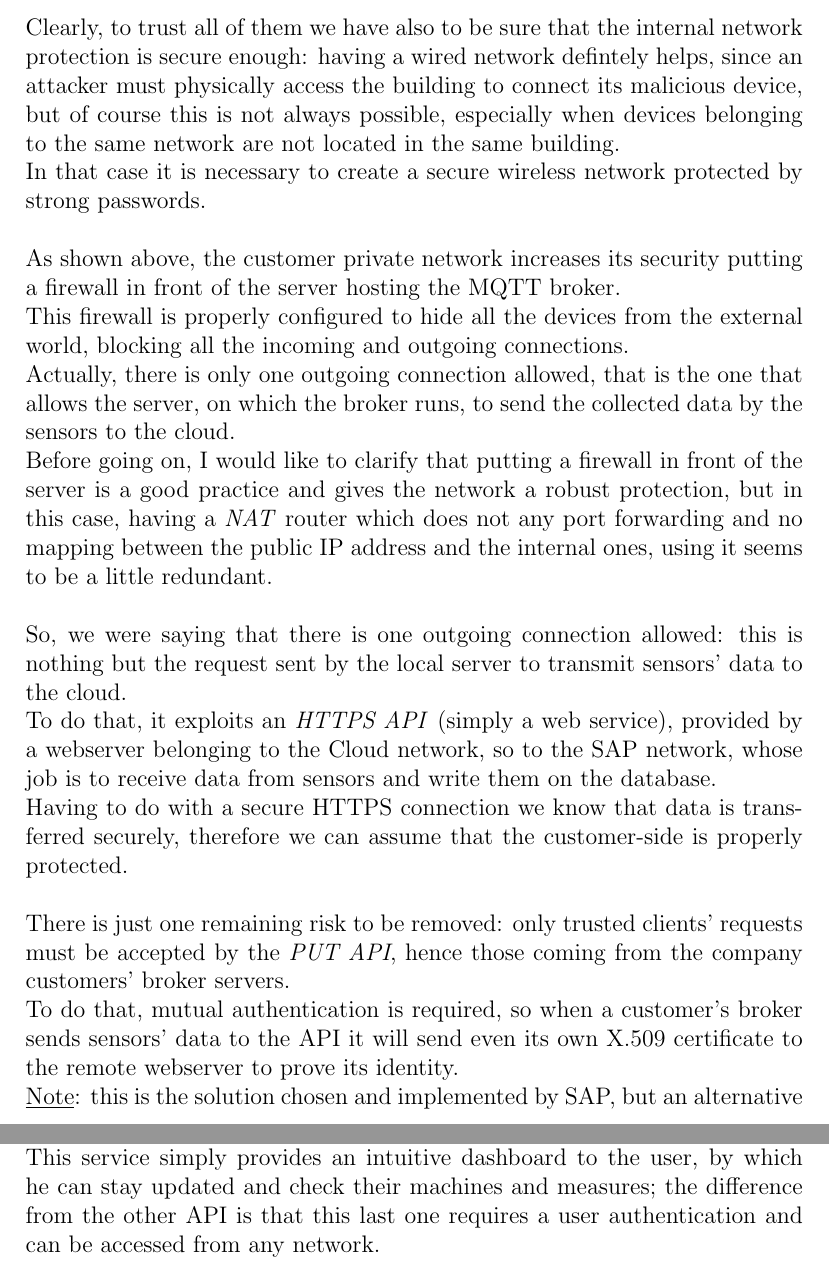
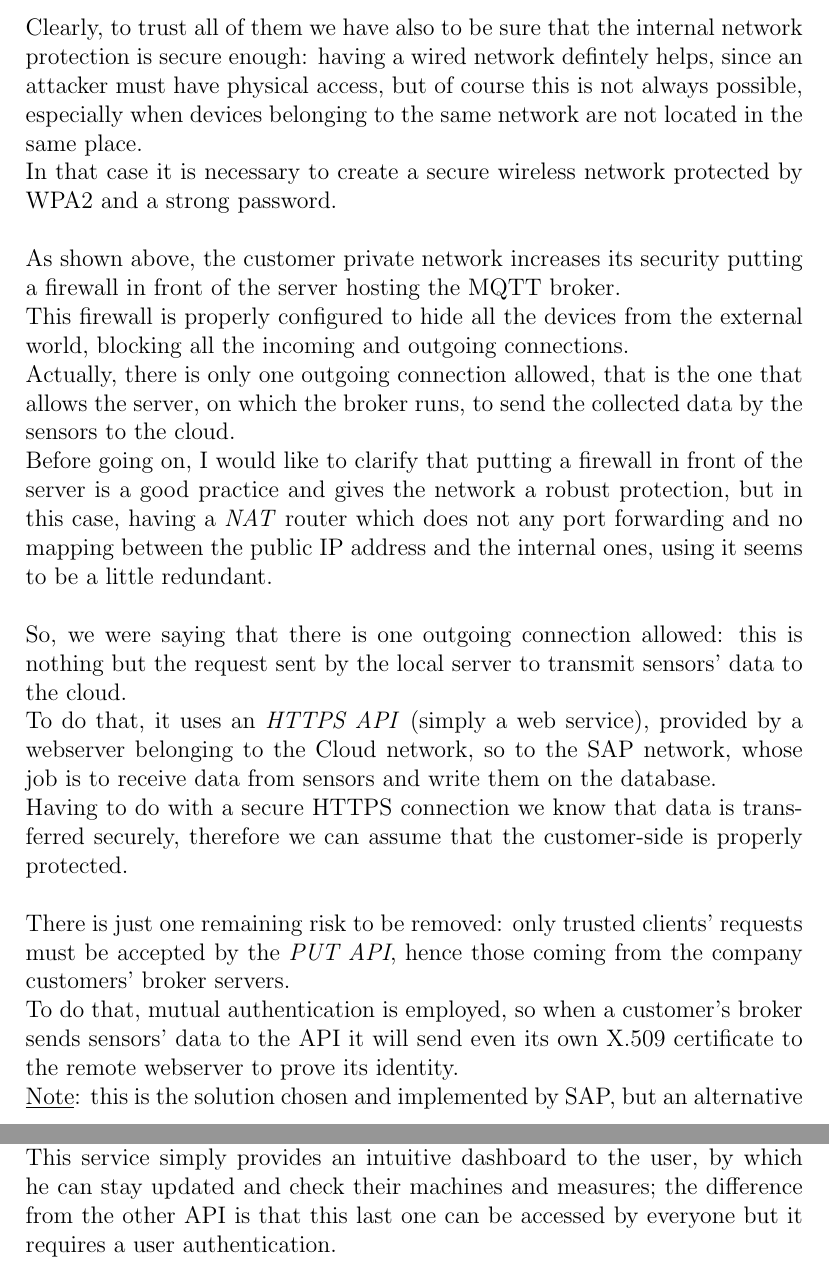
Before and after one commit to AndreaLVR/thesis1, a LaTeX thesis (tesi1.tex): two parts of pages 61 and 62 of 101, joined at a grey line, cut so that both start at the same text. Compiled offline with pdfLaTeX.

Commit message:
Add files via upload

```diff
--- a/tesi1.tex
+++ b/tesi1.tex
@@ -1163,8 +1163,8 @@ As we can see in Figure \ref{fig:factoryarchitecture}, the customer runs a MQTT
 This MQTT broker is developed and provided by a third company, which is the owner of the Cloud network as well as the provider of the monitoring service, and in our case we are talking about \emph{SAP}~\footnote{https://www.sap.com/}.\\
 In this specific scenario, MQTT communication is not encrypted and there is no required authentication system; simply, there are several open topics, one for each sensor, where these last ones publish their measures at regular intervals of time.\\
 It is easy to understand that this is a risky choice for an industrial system architecture, that should be considered only if we can totally trust all the devices connected to the internal network.\\
-Clearly, to trust all of them we have also to be sure that the internal network protection is secure enough: having a wired network defintely helps, since an attacker must physically access the building to connect its malicious device, but of course this is not always possible, especially when devices belonging to the same network are not located in the same building.\\
-In that case it is necessary to create a secure wireless network protected by strong passwords.\\
+Clearly, to trust all of them we have also to be sure that the internal network protection is secure enough: having a wired network defintely helps, since an attacker must have physical access, but of course this is not always possible, especially when devices belonging to the same network are not located in the same place.\\
+In that case it is necessary to create a secure wireless network protected by WPA2 and a strong password.\\
 
 As shown above, the customer private network increases its security putting a firewall in front of the server hosting the MQTT broker.\\
 This firewall is properly configured to hide all the devices from the external world, blocking all the incoming and outgoing connections.\\
@@ -1172,11 +1172,11 @@ Actually, there is only one outgoing connection allowed, that is the one that al
 Before going on, I would like to clarify that putting a firewall in front of the server is a good practice and gives the network a robust protection, but in this case, having a \emph{NAT} router which does not any port forwarding and no mapping between the public IP address and the internal ones, using it seems to be a little redundant.\\
 
 So, we were saying that there is one outgoing connection allowed: this is nothing but the request sent by the local server to transmit sensors' data to the cloud.\\
-To do that, it exploits an \emph{HTTPS API} (simply a web service), provided by a webserver belonging to the Cloud network, so to the SAP network, whose job is to receive data from sensors and write them on the database.\\
+To do that, it uses an \emph{HTTPS API} (simply a web service), provided by a webserver belonging to the Cloud network, so to the SAP network, whose job is to receive data from sensors and write them on the database.\\
 Having to do with a secure HTTPS connection we know that data is transferred securely, therefore we can assume that the customer-side is properly protected.\\
 
 There is just one remaining risk to be removed: only trusted clients' requests must be accepted by the \emph{PUT API}, hence those coming from the company customers' broker servers.\\
-To do that, mutual authentication is required, so when a customer's broker sends sensors' data to the API it will send even its own X.509 certificate to the remote webserver to prove its identity.\\
+To do that, mutual authentication is employed, so when a customer's broker sends sensors' data to the API it will send even its own X.509 certificate to the remote webserver to prove its identity.\\
 \underline{Note}: this is the solution chosen and implemented by SAP, but an alternative one could be to include authentication credentials in the POST content, avoiding the mutual authentication mechanism, which, as already seen, can afflict performances.
 %We will discuss more in detail about this at the end of Section \ref{ssec:connectedmachines}, related to the Connected Machines architecture.
 
@@ -1184,7 +1184,7 @@ We should notice that the Factory architecture brings a great benefit in terms o
 
 One last thing to notice is that, considering what has been said so far, it seems that the customer has no way to verify if the data sent to the API has been correctly received and stored on the Cloud.\\
 This is not true, in fact the customer, as well as the company itself, can verify the health status of their machines using another secure web service, called \emph{IoT Cockpit}, provided by the same webserver.\\
-This service simply provides an intuitive dashboard to the user, by which he can stay updated and check their machines and measures; the difference from the other API is that this last one requires a user authentication and can be accessed from any network.\\
+This service simply provides an intuitive dashboard to the user, by which he can stay updated and check their machines and measures; the difference from the other API is that this last one can be accessed by everyone but it requires a user authentication.\\
 
 
 \subsection{Connected Machines}
```
Also changed, not shown: tesi1.pdf, tesi1.tex (2 more changed lines).
